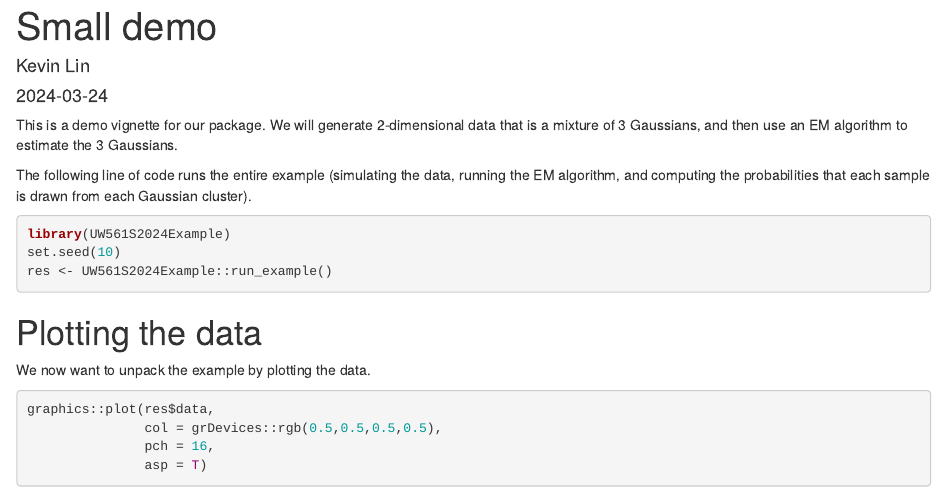
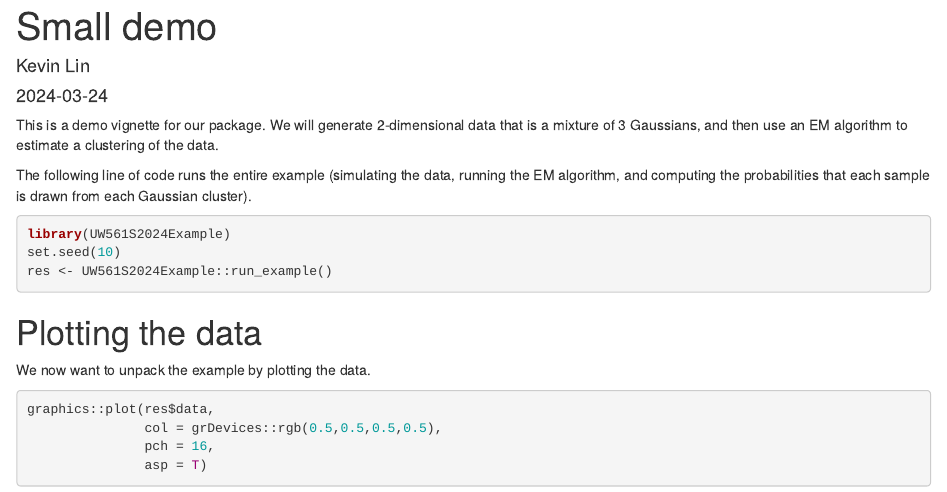
Before and after one commit to linnykos/561_s2024_example, an R Markdown document (vignettes/UW561S2024Example.Rmd): the page in a window 1100 px wide, from its top. Rendered offline with R 4.5, knitr and Pandoc, with nearby package versions.

Commit message:
Making a small change to test Git via RStudio

````diff
--- a/vignettes/UW561S2024Example.Rmd
+++ b/vignettes/UW561S2024Example.Rmd
@@ -2,7 +2,12 @@
 title: "Small demo"
 author: "Kevin Lin"
 date: "`r Sys.Date()`"
-output: rmarkdown::html_vignette
+output:
+  rmarkdown::html_document:
+    toc: true
+    toc_float:
+      toc_collapsed: true
+    theme: united
 vignette: >
   %\VignetteIndexEntry{Small demo}
   %\VignetteEngine{knitr::rmarkdown}
@@ -16,7 +21,7 @@ knitr::opts_chunk$set(
 )
 ```
 
-This is a demo vignette for our package. We will generate 2-dimensional data that is a mixture of 3 Gaussians, and then use an EM algorithm to estimate the 3 Gaussians.
+This is a demo vignette for our package. We will generate 2-dimensional data that is a mixture of 3 Gaussians, and then use an EM algorithm to estimate a clustering of the data.
 
 The following line of code runs the entire example (simulating the data, running the EM algorithm, and computing the probabilities that each sample is drawn from each Gaussian cluster).
 
````
